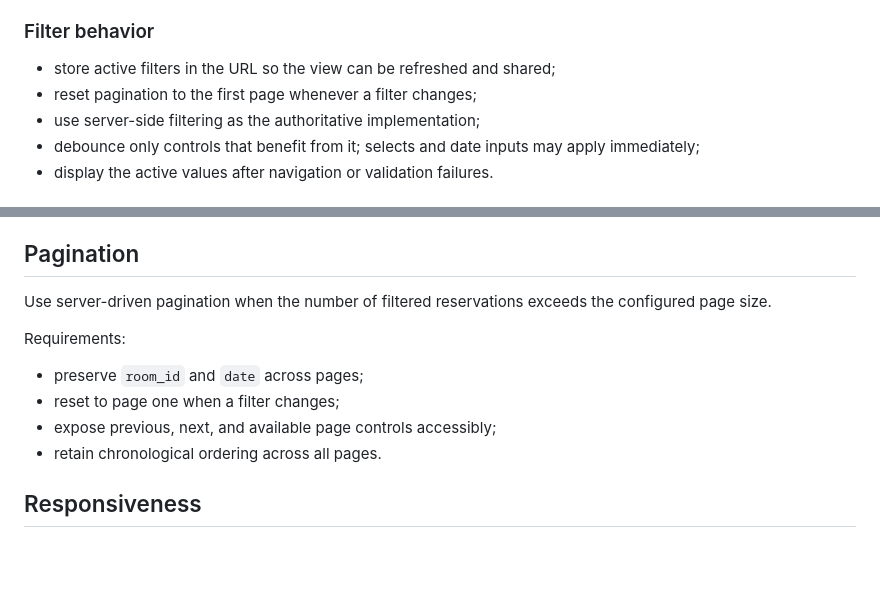
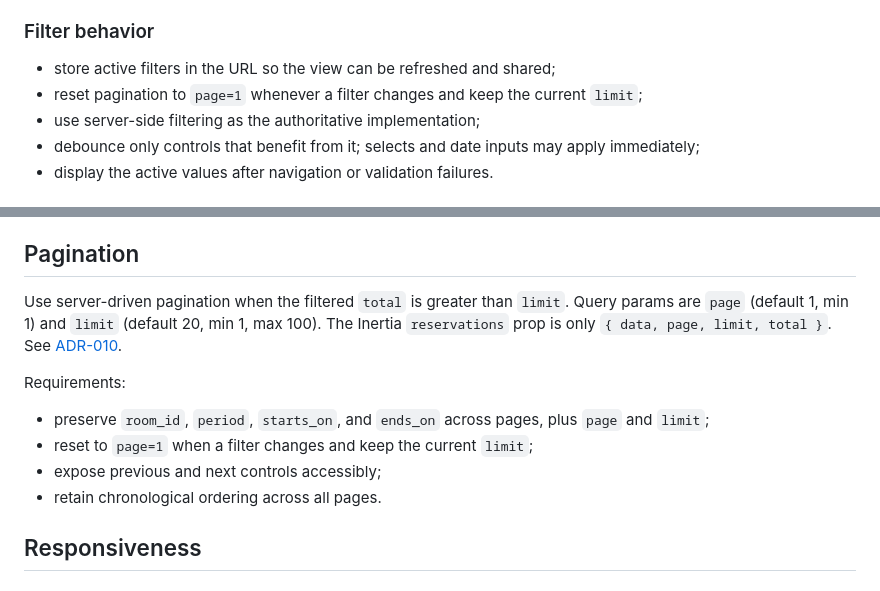
Before and after one commit to JeanCarlos20-code/Desafio-Tecnico-Nano-Incub, a Markdown page: docs/screens/screen-reservations-list.md, 2 parts joined by grey strips. GitHub-like rendering; blank space fills up the shorter version.

Commit message:
chore(docs): record simple page and limit listing envelope

```diff
--- a/docs/screens/screen-reservations-list.md
+++ b/docs/screens/screen-reservations-list.md
@@ -143,7 +143,7 @@ Requirements:
 ### Filter behavior
 
 - store active filters in the URL so the view can be refreshed and shared;
-- reset pagination to the first page whenever a filter changes;
+- reset pagination to `page=1` whenever a filter changes and keep the current `limit`;
 - use server-side filtering as the authoritative implementation;
 - debounce only controls that benefit from it; selects and date inputs may apply immediately;
 - display the active values after navigation or validation failures.
@@ -323,13 +323,13 @@ If the session expires or the user is unauthenticated, redirect to `/login`. The
 
 ## Pagination
 
-Use server-driven pagination when the number of filtered reservations exceeds the configured page size.
+Use server-driven pagination when the filtered `total` is greater than `limit`. Query params are `page` (default 1, min 1) and `limit` (default 20, min 1, max 100). The Inertia `reservations` prop is only `{ data, page, limit, total }`. See [ADR-010](../adr/010-envelope-simples-de-paginacao-page-e-limit.md).
 
 Requirements:
 
-- preserve `room_id` and `date` across pages;
-- reset to page one when a filter changes;
-- expose previous, next, and available page controls accessibly;
+- preserve `room_id`, `period`, `starts_on`, and `ends_on` across pages, plus `page` and `limit`;
+- reset to `page=1` when a filter changes and keep the current `limit`;
+- expose previous and next controls accessibly;
 - retain chronological ordering across all pages.
 
 ## Responsiveness
```
Also changed, not shown: docs/adr/010-envelope-simples-de-paginacao-page-e-limit.md (added, +68 -0 lines), docs/screens/screen-rooms-list.md (+2 -2 lines).
